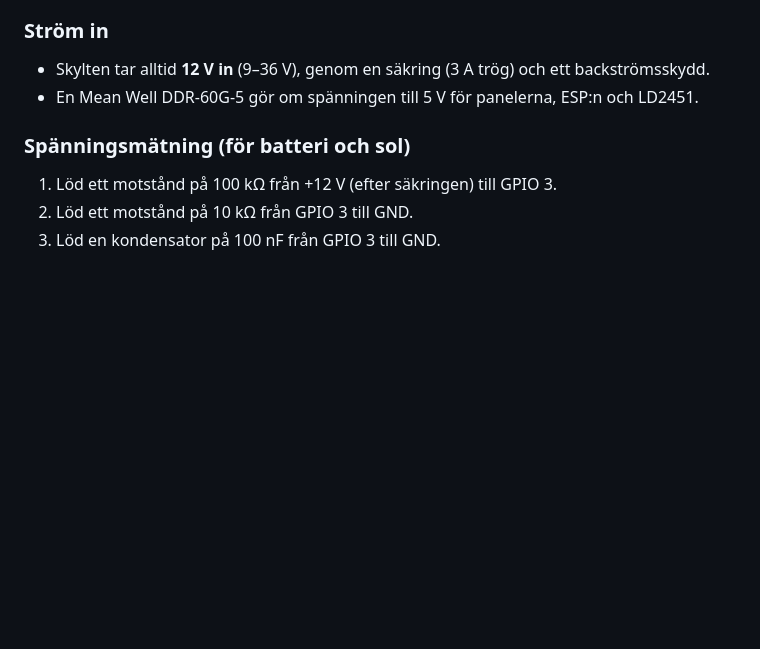
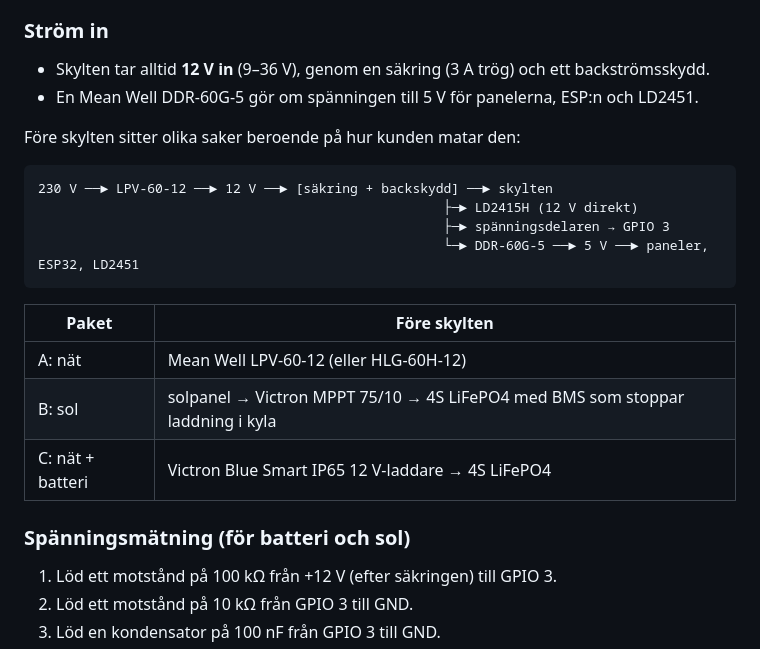
Before and after one commit to Fridborg/radarlogger-app, a Markdown page: firmware/Radarlogger/SKYLT.md, the part around the change. Rendered like a GitHub page; blank space fills up the shorter version.

Commit message:
SKYLT.md: strömpaket A/B/C
Co-Authored-By: Claude Opus 5.5 <noreply@anthropic.com>
Claude-Session: https://claude.ai/code/session_012dtPGnuNJyGdqNdhvPcsTg

````diff
--- a/firmware/Radarlogger/SKYLT.md
+++ b/firmware/Radarlogger/SKYLT.md
@@ -114,6 +114,21 @@ Allt ställs in på webbsidan under **Radar, ström och ljus**.
 - Skylten tar alltid **12 V in** (9–36 V), genom en säkring (3 A trög) och ett backströmsskydd.
 - En Mean Well DDR-60G-5 gör om spänningen till 5 V för panelerna, ESP:n och LD2451.
 
+Före skylten sitter olika saker beroende på hur kunden matar den:
+
+```
+230 V ──► LPV-60-12 ──► 12 V ──► [säkring + backskydd] ──► skylten
+                                                    ├─► LD2415H (12 V direkt)
+                                                    ├─► spänningsdelaren → GPIO 3
+                                                    └─► DDR-60G-5 ──► 5 V ──► paneler, ESP32, LD2451
+```
+
+| Paket | Före skylten |
+|---|---|
+| A: nät | Mean Well LPV-60-12 (eller HLG-60H-12) |
+| B: sol | solpanel → Victron MPPT 75/10 → 4S LiFePO4 med BMS som stoppar laddning i kyla |
+| C: nät + batteri | Victron Blue Smart IP65 12 V-laddare → 4S LiFePO4 |
+
 ### Spänningsmätning (för batteri och sol)
 
 1. Löd ett motstånd på 100 kΩ från +12 V (efter säkringen) till GPIO 3.
````
